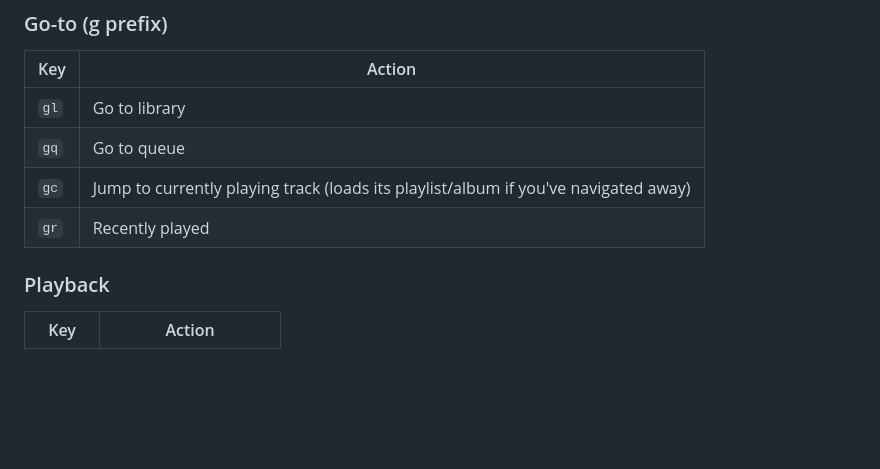
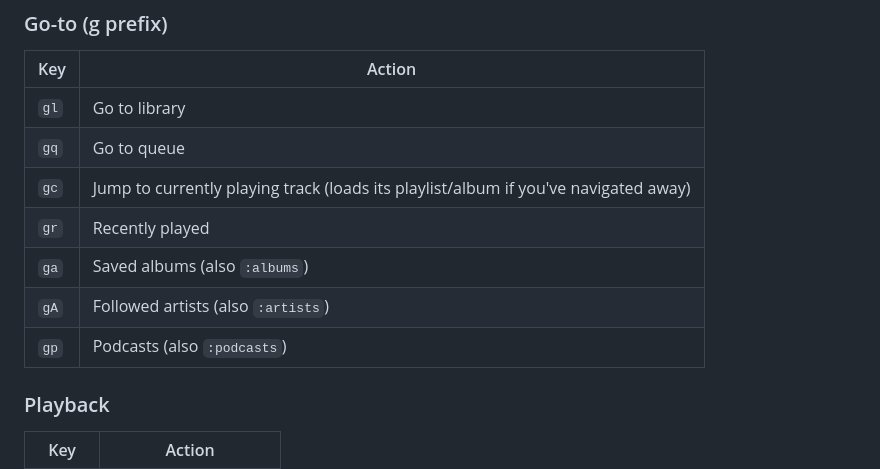
Before and after one commit to danfry1/waxon, a Markdown page: README.md, the part around the change. GitHub-like rendering; blank space fills up the shorter version.

```diff
--- a/README.md
+++ b/README.md
@@ -194,6 +194,9 @@ Vim-style commands for volume, shuffle, repeat, device switching, and more.
 | `gq`  | Go to queue                 |
 | `gc`  | Jump to currently playing track (loads its playlist/album if you've navigated away) |
 | `gr`  | Recently played             |
+| `ga`  | Saved albums (also `:albums`) |
+| `gA`  | Followed artists (also `:artists`) |
+| `gp`  | Podcasts (also `:podcasts`) |
 
 ### Playback
 
```
Also changed, not shown: CHANGELOG.md (+5 -4 lines), demo/recordings/library.gif, demo/recordings/podcasts.gif, 8 other files.
